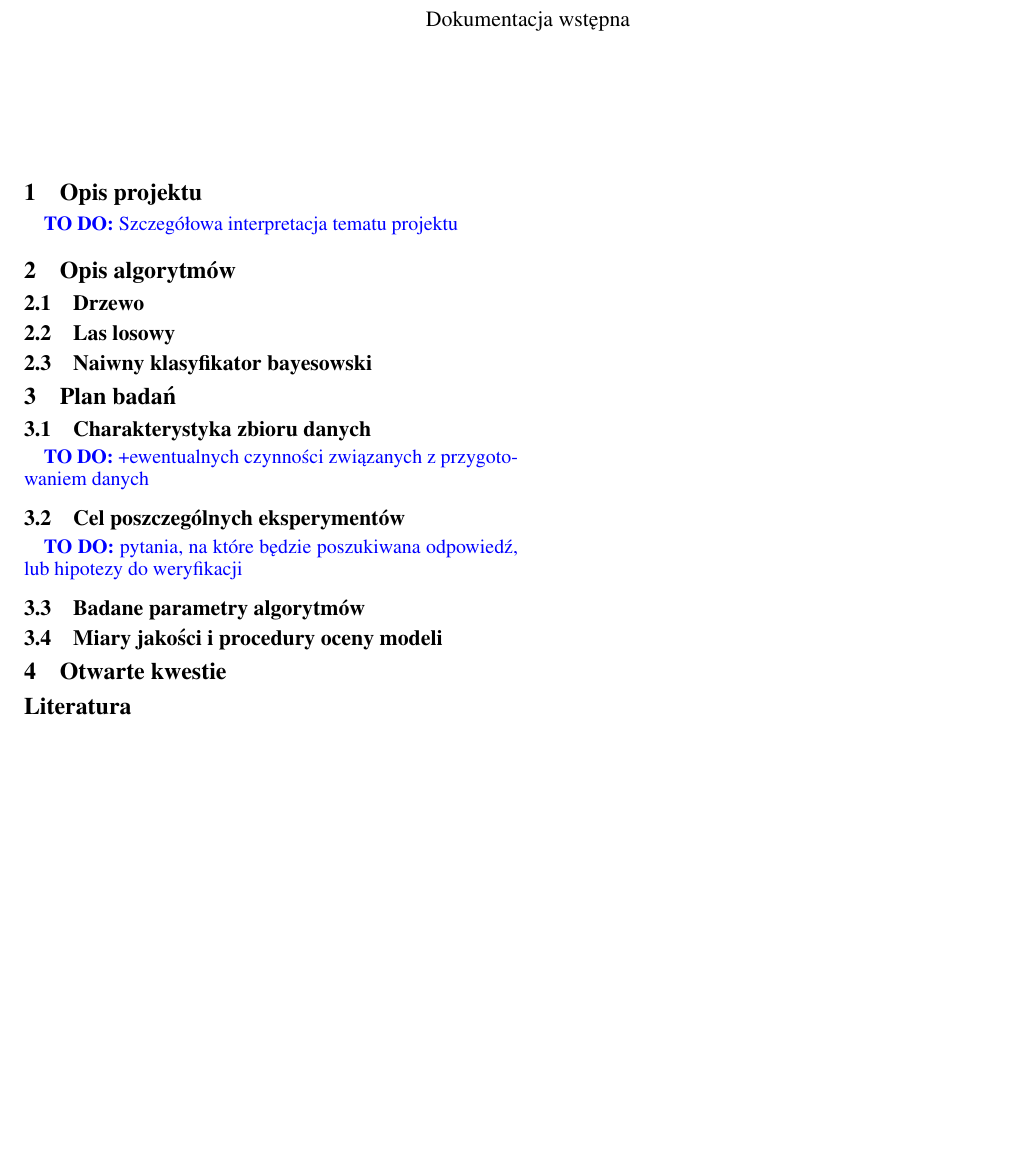
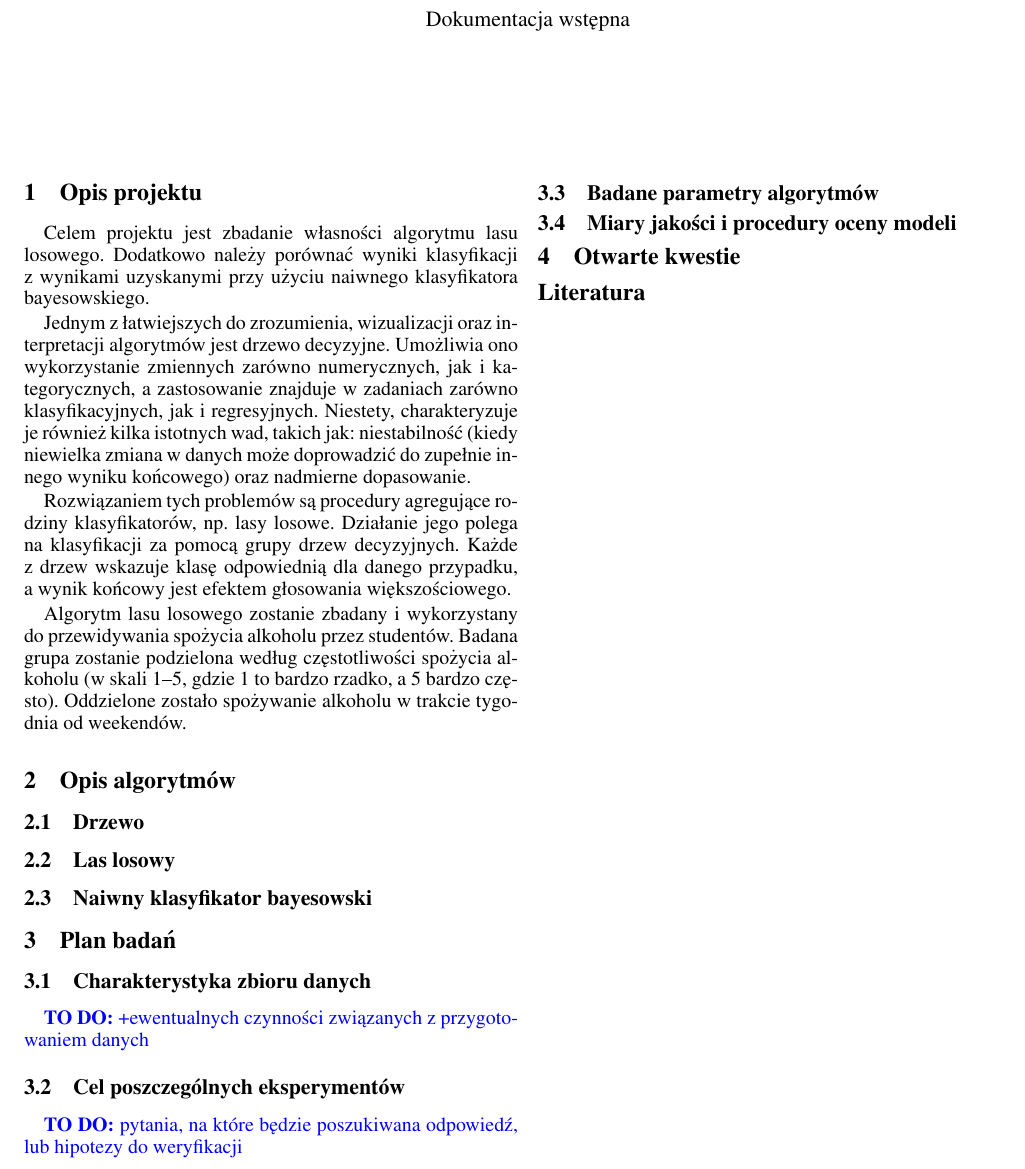
Before and after one commit to julklos/MOW-students-alcohol-consumption, a LaTeX document (docs/MOW_wstepna.tex): part of the page, cut so that both start at the same text, the shorter picture padded with empty space. Compiled offline with pdfLaTeX.

Commit message:
opis projektu

```diff
--- a/docs/MOW_wstepna.tex
+++ b/docs/MOW_wstepna.tex
@@ -42,7 +42,17 @@ Joanna Kiesiak, Julia Kłos\\
 \maketitle
 
 \section{Opis projektu}
- \todo{Szczegółowa interpretacja tematu projektu}
+Celem projektu jest zbadanie własności algorytmu lasu losowego. Dodatkowo należy porównać wyniki klasyfikacji z~wynikami uzyskanymi przy użyciu naiwnego klasyfikatora bayesowskiego.
+
+Jednym z łatwiejszych do zrozumienia, wizualizacji oraz interpretacji algorytmów jest drzewo decyzyjne. Umożliwia ono wykorzystanie zmiennych zarówno numerycznych, jak i
+kategorycznych, a zastosowanie znajduje w zadaniach zarówno klasyfikacyjnych, jak i regresyjnych. Niestety, charakteryzuje je również kilka istotnych wad, takich jak: niestabilność (kiedy niewielka zmiana w danych może doprowadzić do zupełnie innego wyniku
+końcowego) oraz nadmierne dopasowanie.
+
+Rozwiązaniem tych problemów są procedury agregujące rodziny klasyfikatorów, np. lasy losowe.
+Działanie jego polega na klasyfikacji za pomocą grupy drzew decyzyjnych. Każde z~drzew wskazuje
+klasę odpowiednią dla danego przypadku, a~wynik końcowy jest efektem głosowania większościowego.
+
+Algorytm lasu losowego zostanie zbadany i wykorzystany do przewidywania spożycia alkoholu przez studentów. Badana grupa zostanie podzielona według częstotliwości spożycia alkoholu (w skali 1--5, gdzie 1 to bardzo rzadko, a 5 bardzo często). Oddzielone zostało spożywanie alkoholu w trakcie tygodnia od weekendów.
 \section{Opis algorytmów}
 \subsection{Drzewo}
 \subsection{Las losowy}
```
